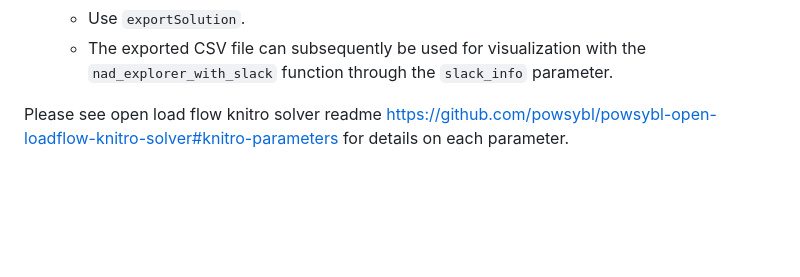
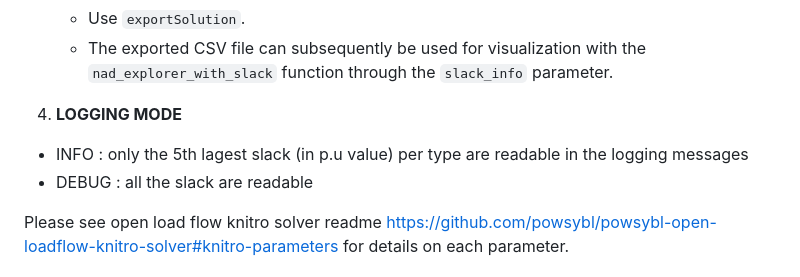
Before and after one commit to Artelys/pypowsybl-open-loadflow-knitro-solver, a Markdown page: README.md, the part around the change. GitHub-like rendering; blank space fills up the shorter version.

Commit message:
Add (logging message detail) in README

```diff
--- a/README.md
+++ b/README.md
@@ -67,6 +67,9 @@ losses = calculate_dc_losses(network_DC, voltage_level_df)
     - Use `exportSolution`.
     -  The exported CSV file can subsequently be used for visualization with the `nad_explorer_with_slack` function through the `slack_info` parameter.
 
+4. **LOGGING MODE**
+- INFO : only the 5th lagest slack (in p.u value) per type are readable in the logging messages
+- DEBUG : all the slack are readable
 
 Please see open load flow knitro solver readme https://github.com/powsybl/powsybl-open-loadflow-knitro-solver#knitro-parameters for details on each parameter.
 
```
